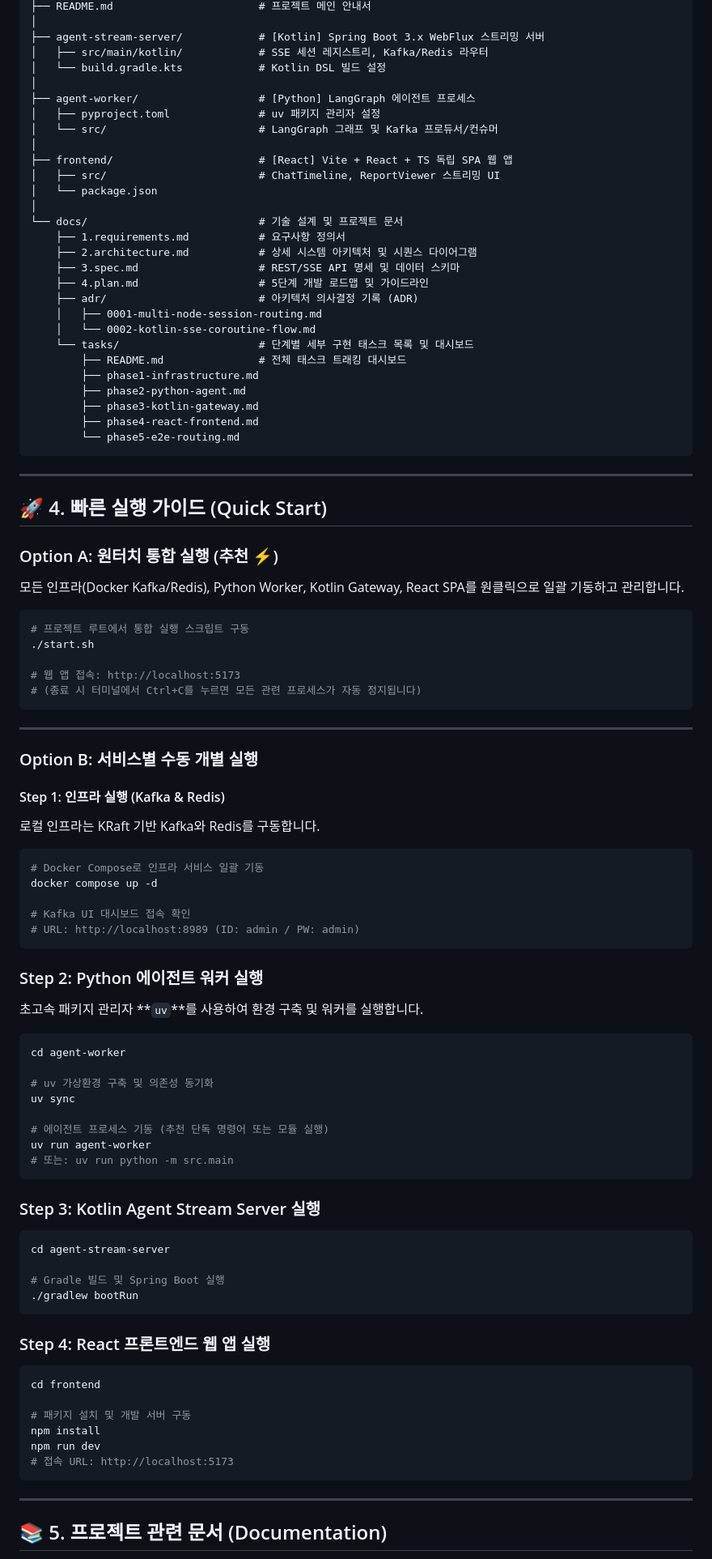
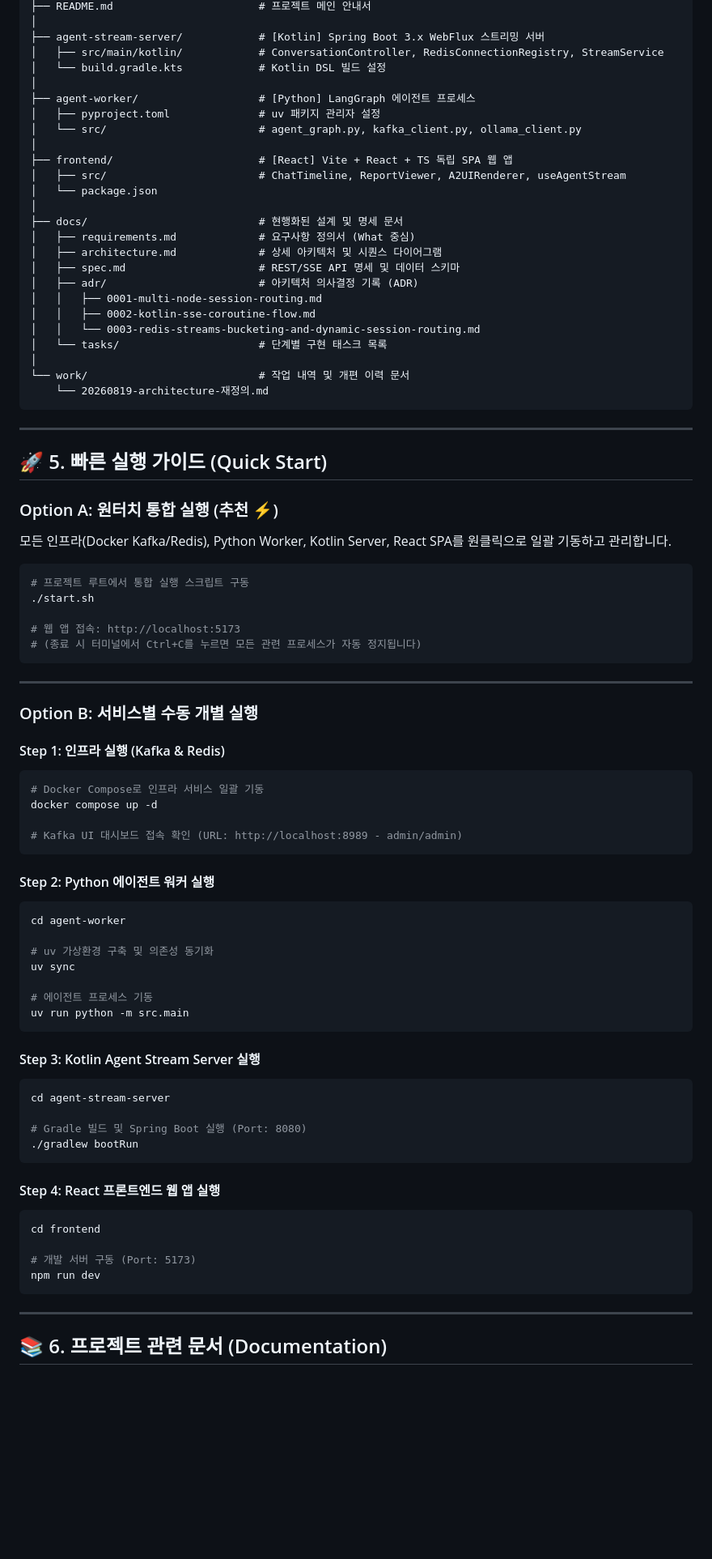
Before and after one commit to jhkim105/agent-streaming, a Markdown page: README.md, the part around one of its changes. Shown at 81% size. Drawn GitHub-style; blank space fills up the shorter version.

````diff
--- a/README.md
+++ b/README.md
@@ -82,40 +96,37 @@ agent-streaming/
 ├── README.md                       # 프로젝트 메인 안내서
 │
 ├── agent-stream-server/            # [Kotlin] Spring Boot 3.x WebFlux 스트리밍 서버
-│   ├── src/main/kotlin/            # SSE 세션 레지스트리, Kafka/Redis 라우터
+│   ├── src/main/kotlin/            # ConversationController, RedisConnectionRegistry, StreamService
 │   └── build.gradle.kts            # Kotlin DSL 빌드 설정
 │
 ├── agent-worker/                   # [Python] LangGraph 에이전트 프로세스
 │   ├── pyproject.toml              # uv 패키지 관리자 설정
-│   └── src/                        # LangGraph 그래프 및 Kafka 프로듀서/컨슈머
+│   └── src/                        # agent_graph.py, kafka_client.py, ollama_client.py
 │
 ├── frontend/                       # [React] Vite + React + TS 독립 SPA 웹 앱
-│   ├── src/                        # ChatTimeline, ReportViewer 스트리밍 UI
+│   ├── src/                        # ChatTimeline, ReportViewer, A2UIRenderer, useAgentStream
 │   └── package.json
 │
-└── docs/                           # 기술 설계 및 프로젝트 문서
-    ├── 1.requirements.md           # 요구사항 정의서
-    ├── 2.architecture.md           # 상세 시스템 아키텍처 및 시퀀스 다이어그램
-    ├── 3.spec.md                   # REST/SSE API 명세 및 데이터 스키마
-    ├── 4.plan.md                   # 5단계 개발 로드맵 및 가이드라인
-    ├── adr/                        # 아키텍처 의사결정 기록 (ADR)
-    │   ├── 0001-multi-node-session-routing.md
-    │   └── 0002-kotlin-sse-coroutine-flow.md
-    └── tasks/                      # 단계별 세부 구현 태스크 목록 및 대시보드
-        ├── README.md               # 전체 태스크 트래킹 대시보드
-        ├── phase1-infrastructure.md
-        ├── phase2-python-agent.md
-        ├── phase3-kotlin-gateway.md
-        ├── phase4-react-frontend.md
-        └── phase5-e2e-routing.md
+├── docs/                           # 현행화된 설계 및 명세 문서
+│   ├── requirements.md             # 요구사항 정의서 (What 중심)
+│   ├── architecture.md             # 상세 아키텍처 및 시퀀스 다이어그램
+│   ├── spec.md                     # REST/SSE API 명세 및 데이터 스키마
+│   ├── adr/                        # 아키텍처 의사결정 기록 (ADR)
+│   │   ├── 0001-multi-node-session-routing.md
+│   │   ├── 0002-kotlin-sse-coroutine-flow.md
+│   │   └── 0003-redis-streams-bucketing-and-dynamic-session-routing.md
+│   └── tasks/                      # 단계별 구현 태스크 목록
+│
+└── work/                           # 작업 내역 및 개편 이력 문서
+    └── 20260819-architecture-재정의.md
 ```
 
 ---
 
-## 🚀 4. 빠른 실행 가이드 (Quick Start)
+## 🚀 5. 빠른 실행 가이드 (Quick Start)
 
 ### Option A: 원터치 통합 실행 (추천 ⚡)
-모든 인프라(Docker Kafka/Redis), Python Worker, Kotlin Gateway, React SPA를 원클릭으로 일괄 기동하고 관리합니다.
+모든 인프라(Docker Kafka/Redis), Python Worker, Kotlin Server, React SPA를 원클릭으로 일괄 기동하고 관리합니다.
 ```bash
 # 프로젝트 루트에서 통합 실행 스크립트 구동
 ./start.sh
@@ -129,47 +140,41 @@ agent-streaming/
 ### Option B: 서비스별 수동 개별 실행
 
 #### Step 1: 인프라 실행 (Kafka & Redis)
-로컬 인프라는 KRaft 기반 Kafka와 Redis를 구동합니다.
 ```bash
 # Docker Compose로 인프라 서비스 일괄 기동
 docker compose up -d
 
-# Kafka UI 대시보드 접속 확인
-# URL: http://localhost:8989 (ID: admin / PW: admin)
+# Kafka UI 대시보드 접속 확인 (URL: http://localhost:8989 - admin/admin)
 ```
 
-### Step 2: Python 에이전트 워커 실행
-초고속 패키지 관리자 **`uv`**를 사용하여 환경 구축 및 워커를 실행합니다.
+#### Step 2: Python 에이전트 워커 실행
 ```bash
 cd agent-worker
 
 # uv 가상환경 구축 및 의존성 동기화
 uv sync
 
-# 에이전트 프로세스 기동 (추천 단독 명령어 또는 모듈 실행)
-uv run agent-worker
-# 또는: uv run python -m src.main
+# 에이전트 프로세스 기동
+uv run python -m src.main
 ```
 
-### Step 3: Kotlin Agent Stream Server 실행
+#### Step 3: Kotlin Agent Stream Server 실행
 ```bash
 cd agent-stream-server
 
-# Gradle 빌드 및 Spring Boot 실행
+# Gradle 빌드 및 Spring Boot 실행 (Port: 8080)
 ./gradlew bootRun
 ```
 
-### Step 4: React 프론트엔드 웹 앱 실행
+#### Step 4: React 프론트엔드 웹 앱 실행
 ```bash
 cd frontend
 
-# 패키지 설치 및 개발 서버 구동
-npm install
+# 개발 서버 구동 (Port: 5173)
 npm run dev
-# 접속 URL: http://localhost:5173
 ```
 
 ---
 
-## 📚 5. 프로젝트 관련 문서 (Documentation)
+## 📚 6. 프로젝트 관련 문서 (Documentation)
 
````
Also changed, not shown: other parts of README.md (+59 -47 lines).
